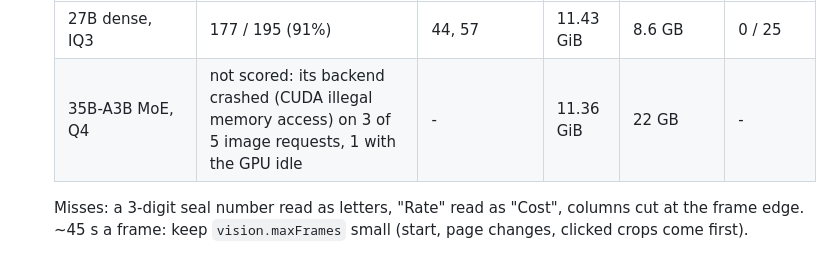
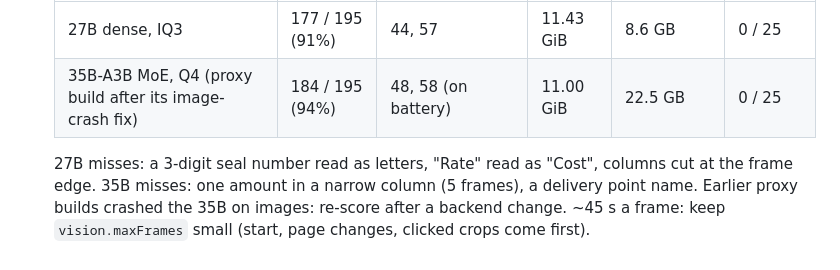
Before and after one commit to prskid1000/claude-crew, a Markdown page: goodies/media-evidence/GOODY.md, the part around the change. Drawn GitHub-style.

Commit message:
docs(media-evidence): 35B-A3B scores 94% exact text after the proxy fix (27B 91%)
Co-Authored-By: Claude Opus 5.5 <noreply@anthropic.com>

```diff
--- a/goodies/media-evidence/GOODY.md
+++ b/goodies/media-evidence/GOODY.md
@@ -45,7 +45,8 @@ Needed when: `media` = `*`, or listed in kit.local.json `goodies`.
   | Model (local proxy, its own settings) | Exact text | s / frame (median, mean) | GPU peak | backend RAM | Chatter |
   |---|---|---|---|---|---|
   | 27B dense, IQ3 | 177 / 195 (91%) | 44, 57 | 11.43 GiB | 8.6 GB | 0 / 25 |
-  | 35B-A3B MoE, Q4 | not scored: its backend crashed (CUDA illegal memory access) on 3 of 5 image requests, 1 with the GPU idle | - | 11.36 GiB | 22 GB | - |
+  | 35B-A3B MoE, Q4 (proxy build after its image-crash fix) | 184 / 195 (94%) | 48, 58 (on battery) | 11.00 GiB | 22.5 GB | 0 / 25 |
 
-  Misses: a 3-digit seal number read as letters, "Rate" read as "Cost", columns cut at the frame edge. ~45 s a frame: keep
-  `vision.maxFrames` small (start, page changes, clicked crops come first).
+  27B misses: a 3-digit seal number read as letters, "Rate" read as "Cost", columns cut at the frame edge. 35B misses: one
+  amount in a narrow column (5 frames), a delivery point name. Earlier proxy builds crashed the 35B on images: re-score after a
+  backend change. ~45 s a frame: keep `vision.maxFrames` small (start, page changes, clicked crops come first).
```
